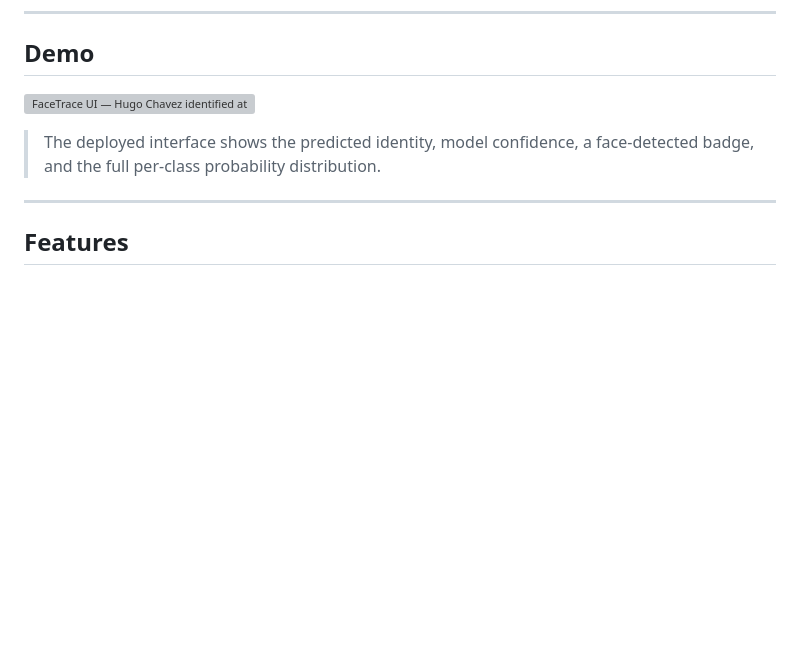
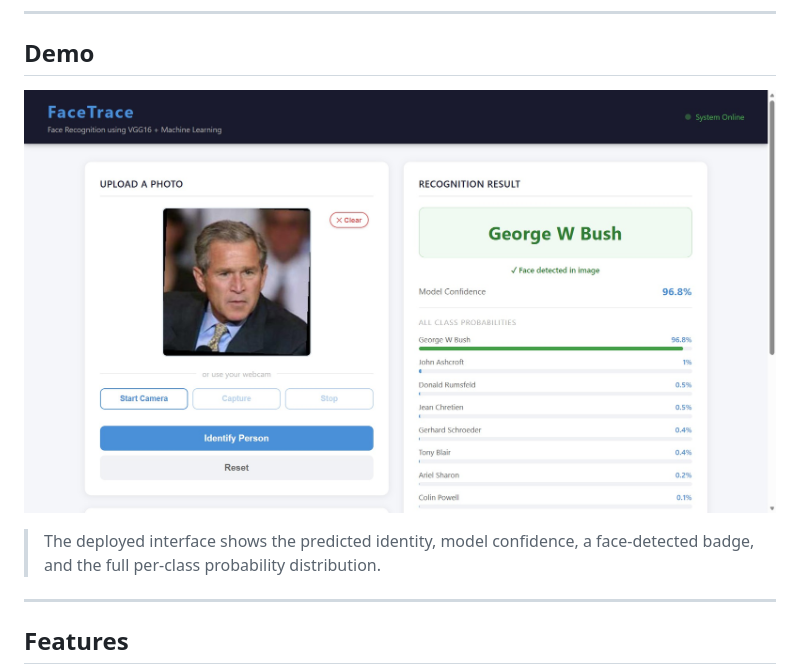
Before and after one commit to joelthankachan/FaceTrace, a Markdown page: README.md, the part around the change. Rendered like a GitHub page; blank space fills up the shorter version; grey boxes are pictures that could not be loaded.

```diff
--- a/README.md
+++ b/README.md
@@ -27,7 +27,7 @@ The pipeline combines a **frozen VGG16 convolutional network** (pre-trained on I
 
 ## Demo
 
-![FaceTrace UI — Hugo Chavez identified at 99.5% confidence](docs/demo_screenshot.png)
+![FaceTrace UI — Hugo Chavez identified at 99.5% confidence](docs/demo_screenshot.jpg)
 
 > The deployed interface shows the predicted identity, model confidence, a face-detected badge, and the full per-class probability distribution.
 
```
